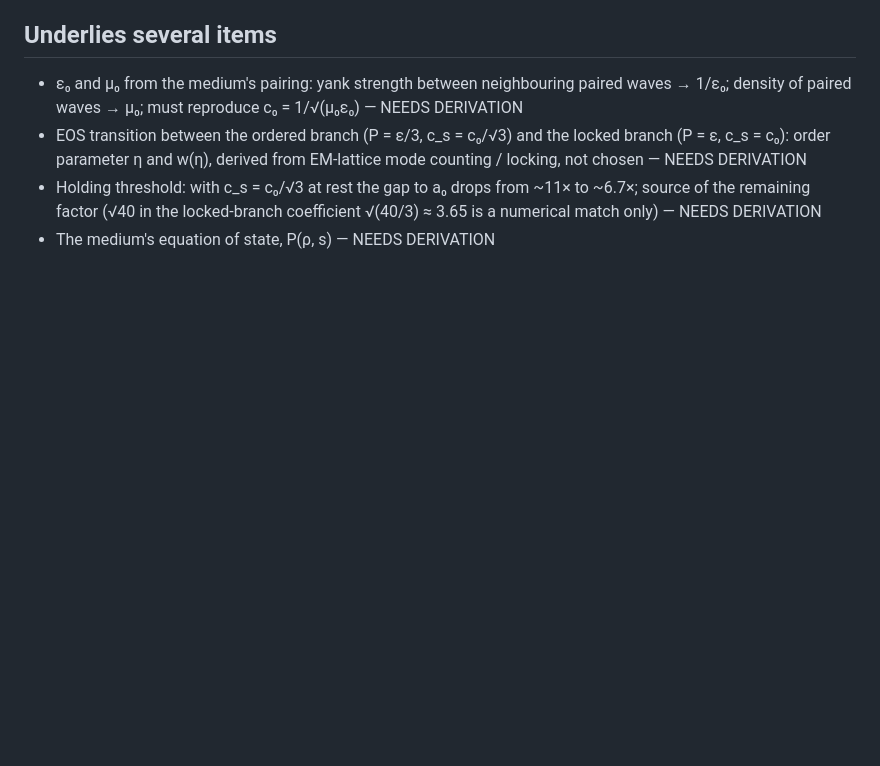
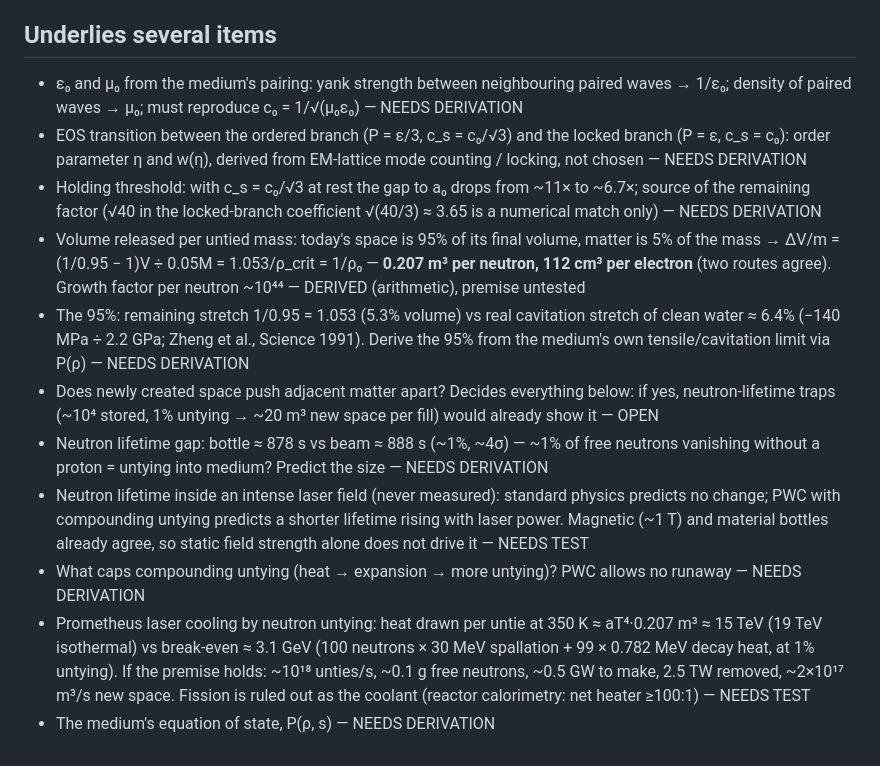
Before and after one commit to fringeneering-jpg/PWC, a Markdown page: PWC/OPEN_WORK.md, the part around the change. Drawn GitHub-style; blank space fills up the shorter version.

Commit message:
OPEN_WORK: volume per untied mass (0.207 m³/neutron), cavitation 1.053 vs water, neutron lifetime gap + laser trap test, compounding cap, Prometheus neutron cooling sizing
Co-Authored-By: Claude Opus 5.5 <noreply@anthropic.com>

```diff
--- a/PWC/OPEN_WORK.md
+++ b/PWC/OPEN_WORK.md
@@ -103,4 +103,11 @@ Fix each once, from one place — then it must predict what it was not set from.
 - ε₀ and μ₀ from the medium's pairing: yank strength between neighbouring paired waves → 1/ε₀; density of paired waves → μ₀; must reproduce c₀ = 1/√(μ₀ε₀) — NEEDS DERIVATION
 - EOS transition between the ordered branch (P = ε/3, c_s = c₀/√3) and the locked branch (P = ε, c_s = c₀): order parameter η and w(η), derived from EM-lattice mode counting / locking, not chosen — NEEDS DERIVATION
 - Holding threshold: with c_s = c₀/√3 at rest the gap to a₀ drops from ~11× to ~6.7×; source of the remaining factor (√40 in the locked-branch coefficient √(40/3) ≈ 3.65 is a numerical match only) — NEEDS DERIVATION
+- Volume released per untied mass: today's space is 95% of its final volume, matter is 5% of the mass → ΔV/m = (1/0.95 − 1)V ÷ 0.05M = 1.053/ρ_crit = 1/ρ₀ — **0.207 m³ per neutron, 112 cm³ per electron** (two routes agree). Growth factor per neutron ~10⁴⁴ — DERIVED (arithmetic), premise untested
+- The 95%: remaining stretch 1/0.95 = 1.053 (5.3% volume) vs real cavitation stretch of clean water ≈ 6.4% (−140 MPa ÷ 2.2 GPa; Zheng et al., Science 1991). Derive the 95% from the medium's own tensile/cavitation limit via P(ρ) — NEEDS DERIVATION
+- Does newly created space push adjacent matter apart? Decides everything below: if yes, neutron-lifetime traps (~10⁴ stored, 1% untying → ~20 m³ new space per fill) would already show it — OPEN
+- Neutron lifetime gap: bottle ≈ 878 s vs beam ≈ 888 s (~1%, ~4σ) — ~1% of free neutrons vanishing without a proton = untying into medium? Predict the size — NEEDS DERIVATION
+- Neutron lifetime inside an intense laser field (never measured): standard physics predicts no change; PWC with compounding untying predicts a shorter lifetime rising with laser power. Magnetic (~1 T) and material bottles already agree, so static field strength alone does not drive it — NEEDS TEST
+- What caps compounding untying (heat → expansion → more untying)? PWC allows no runaway — NEEDS DERIVATION
+- Prometheus laser cooling by neutron untying: heat drawn per untie at 350 K ≈ aT⁴·0.207 m³ ≈ 15 TeV (19 TeV isothermal) vs break-even ≈ 3.1 GeV (100 neutrons × 30 MeV spallation + 99 × 0.782 MeV decay heat, at 1% untying). If the premise holds: ~10¹⁸ unties/s, ~0.1 g free neutrons, ~0.5 GW to make, 2.5 TW removed, ~2×10¹⁷ m³/s new space. Fission is ruled out as the coolant (reactor calorimetry: net heater ≥100:1) — NEEDS TEST
 - The medium's equation of state, P(ρ, s) — NEEDS DERIVATION
```
